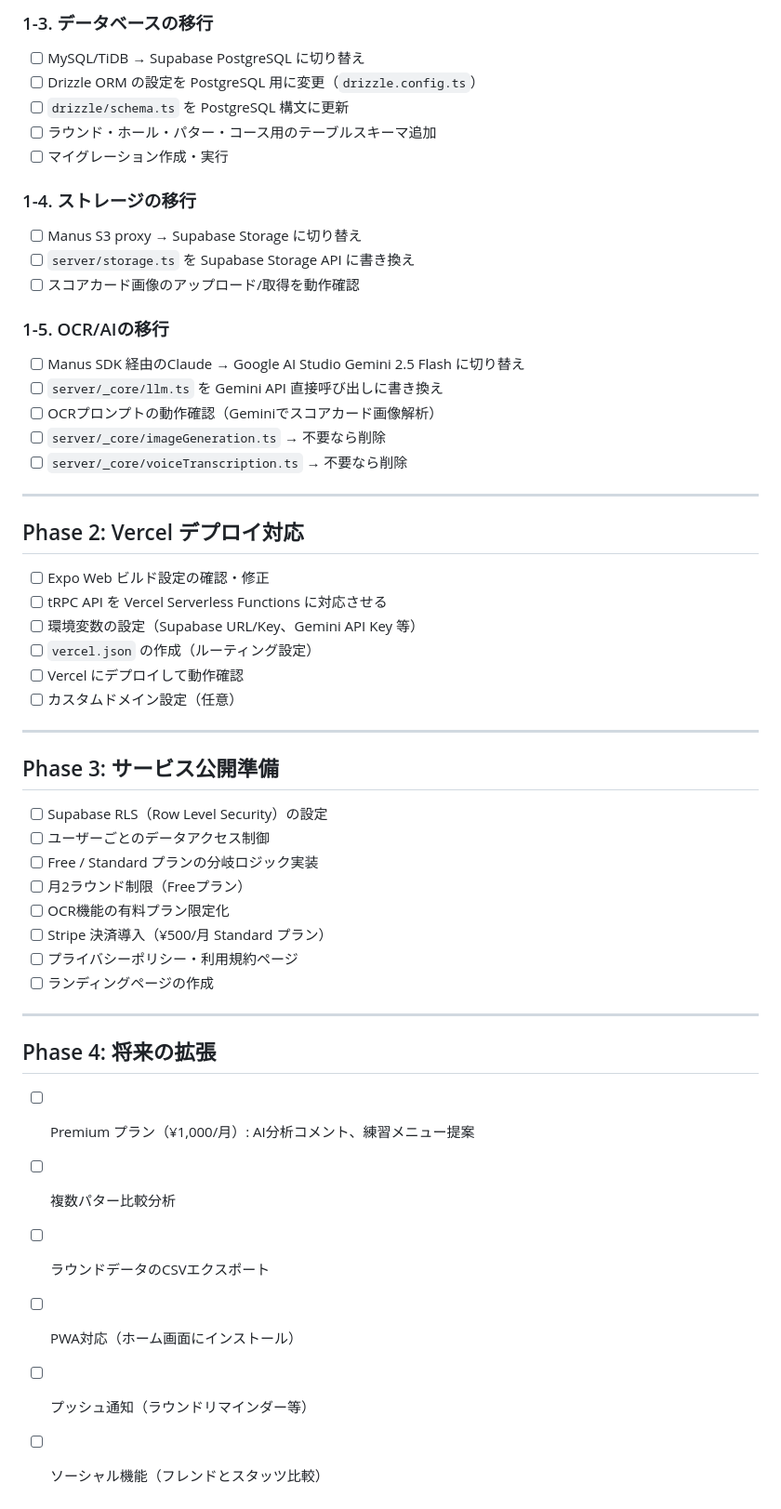
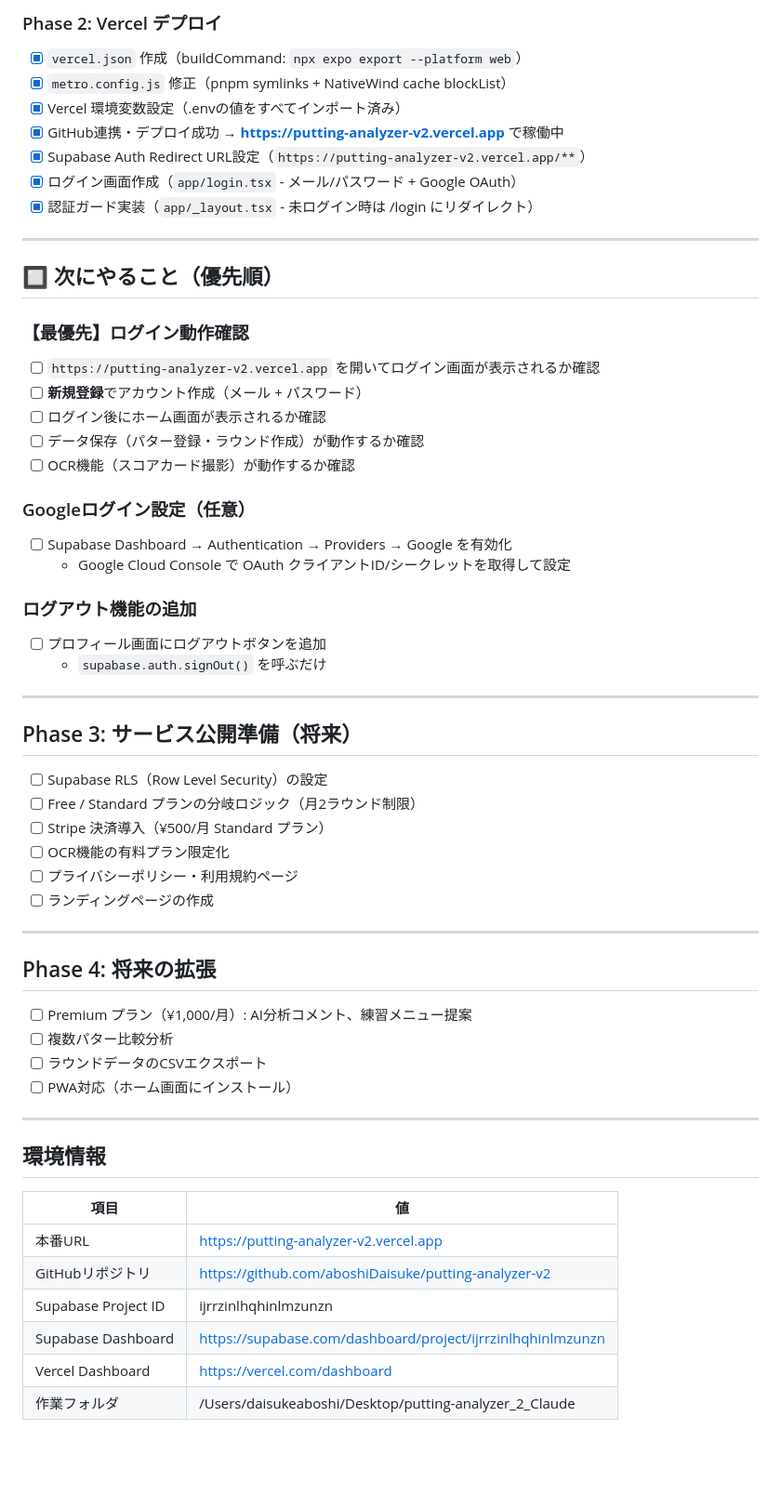
Before and after one commit to aboshiDaisuke/putting-analyzer-v2, a Markdown page: todo.md, the part around one of its changes. Shown at 93% size. Drawn GitHub-style; blank space fills up the shorter version.

Commit message:
docs: Update todo.md with current progress and next steps
Co-Authored-By: Claude Sonnet 4.6 <noreply@anthropic.com>

```diff
--- a/todo.md
+++ b/todo.md
@@ -53,44 +27,40 @@
 
-### 1-3. データベースの移行
-- [ ] MySQL/TiDB → Supabase PostgreSQL に切り替え
-- [ ] Drizzle ORM の設定を PostgreSQL 用に変更（`drizzle.config.ts`）
-- [ ] `drizzle/schema.ts` を PostgreSQL 構文に更新
-- [ ] ラウンド・ホール・パター・コース用のテーブルスキーマ追加
-- [ ] マイグレーション作成・実行
-
-### 1-4. ストレージの移行
-- [ ] Manus S3 proxy → Supabase Storage に切り替え
-- [ ] `server/storage.ts` を Supabase Storage API に書き換え
-- [ ] スコアカード画像のアップロード/取得を動作確認
-
-### 1-5. OCR/AIの移行
-- [ ] Manus SDK 経由のClaude → Google AI Studio Gemini 2.5 Flash に切り替え
-- [ ] `server/_core/llm.ts` を Gemini API 直接呼び出しに書き換え
-- [ ] OCRプロンプトの動作確認（Geminiでスコアカード画像解析）
-- [ ] `server/_core/imageGeneration.ts` → 不要なら削除
-- [ ] `server/_core/voiceTranscription.ts` → 不要なら削除
+### Phase 2: Vercel デプロイ
+- [x] `vercel.json` 作成（buildCommand: `npx expo export --platform web`）
+- [x] `metro.config.js` 修正（pnpm symlinks + NativeWind cache blockList）
+- [x] Vercel 環境変数設定（.envの値をすべてインポート済み）
+- [x] GitHub連携・デプロイ成功 → **https://putting-analyzer-v2.vercel.app** で稼働中
+- [x] Supabase Auth Redirect URL設定（`https://putting-analyzer-v2.vercel.app/**`）
+- [x] ログイン画面作成（`app/login.tsx` - メール/パスワード + Google OAuth）
+- [x] 認証ガード実装（`app/_layout.tsx` - 未ログイン時は /login にリダイレクト）
 
 ---
 
-## Phase 2: Vercel デプロイ対応
+## 🔲 次にやること（優先順）
 
-- [ ] Expo Web ビルド設定の確認・修正
-- [ ] tRPC API を Vercel Serverless Functions に対応させる
-- [ ] 環境変数の設定（Supabase URL/Key、Gemini API Key 等）
-- [ ] `vercel.json` の作成（ルーティング設定）
-- [ ] Vercel にデプロイして動作確認
-- [ ] カスタムドメイン設定（任意）
+### 【最優先】ログイン動作確認
+- [ ] `https://putting-analyzer-v2.vercel.app` を開いてログイン画面が表示されるか確認
+- [ ] **新規登録**でアカウント作成（メール + パスワード）
+- [ ] ログイン後にホーム画面が表示されるか確認
+- [ ] データ保存（パター登録・ラウンド作成）が動作するか確認
+- [ ] OCR機能（スコアカード撮影）が動作するか確認
+
+### Googleログイン設定（任意）
+- [ ] Supabase Dashboard → Authentication → Providers → Google を有効化
+  - Google Cloud Console で OAuth クライアントID/シークレットを取得して設定
+
+### ログアウト機能の追加
+- [ ] プロフィール画面にログアウトボタンを追加
+  - `supabase.auth.signOut()` を呼ぶだけ
 
 ---
 
-## Phase 3: サービス公開準備
+## Phase 3: サービス公開準備（将来）
 
 - [ ] Supabase RLS（Row Level Security）の設定
-- [ ] ユーザーごとのデータアクセス制御
-- [ ] Free / Standard プランの分岐ロジック実装
-- [ ] 月2ラウンド制限（Freeプラン）
+- [ ] Free / Standard プランの分岐ロジック（月2ラウンド制限）
+- [ ] Stripe 決済導入（¥500/月 Standard プラン）
 - [ ] OCR機能の有料プラン限定化
-- [ ] Stripe 決済導入（¥500/月 Standard プラン）
 - [ ] プライバシーポリシー・利用規約ページ
 - [ ] ランディングページの作成
 
@@ -102,5 +72,17 @@
 - [ ] 複数パター比較分析
 - [ ] ラウンドデータのCSVエクスポート
 - [ ] PWA対応（ホーム画面にインストール）
-- [ ] プッシュ通知（ラウンドリマインダー等）
-- [ ] ソーシャル機能（フレンドとスタッツ比較）
+
+---
+
+## 環境情報
+
+| 項目 | 値 |
+|------|-----|
+| 本番URL | https://putting-analyzer-v2.vercel.app |
+| GitHubリポジトリ | https://github.com/aboshiDaisuke/putting-analyzer-v2 |
+| Supabase Project ID | ijrrzinlhqhinlmzunzn |
+| Supabase Dashboard | https://supabase.com/dashboard/project/ijrrzinlhqhinlmzunzn |
+| Vercel Dashboard | https://vercel.com/dashboard |
+| 作業フォルダ | /Users/daisukeaboshi/Desktop/putting-analyzer_2_Claude |
+
```
Also changed, not shown: other parts of todo.md (+51 -46 lines).
